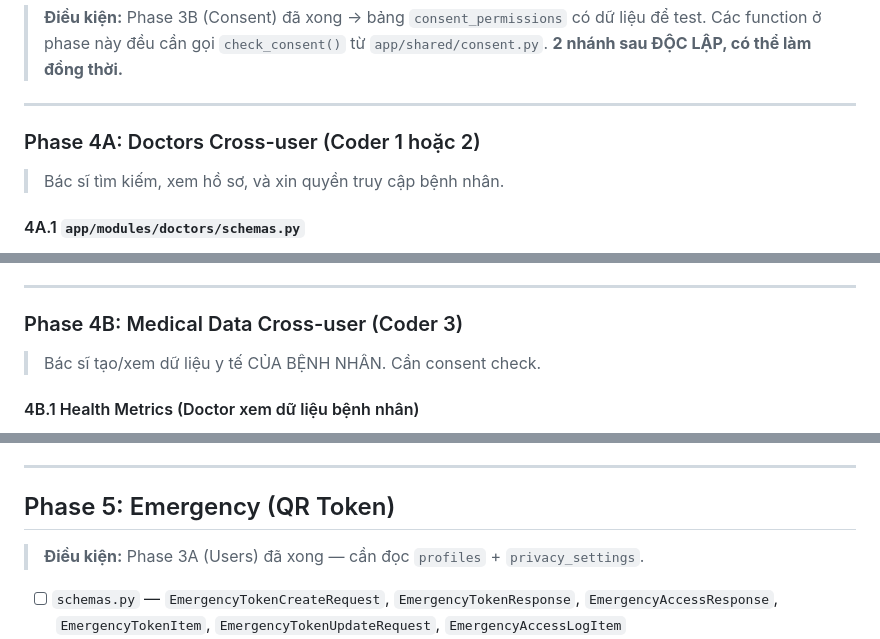
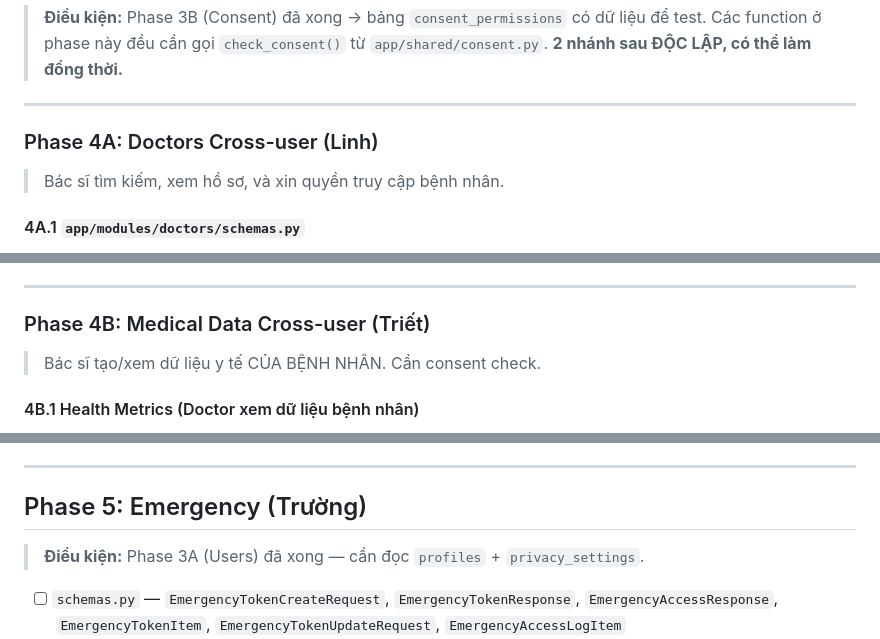
Before and after one commit to ImSoul0511/Medical_Diary, a Markdown page: backend/docs/implementation_plan.md, 3 parts joined by grey strips. GitHub-like rendering.

Commit message:
docs: distribute tasks

```diff
--- a/backend/docs/implementation_plan.md
+++ b/backend/docs/implementation_plan.md
@@ -221,7 +221,7 @@ async def check_consent(
 
 ---
 
-### Phase 4A: Doctors Cross-user (Coder 1 hoặc 2)
+### Phase 4A: Doctors Cross-user (Linh)
 
 > Bác sĩ tìm kiếm, xem hồ sơ, và xin quyền truy cập bệnh nhân.
 
@@ -242,7 +242,7 @@ async def check_consent(
 
 ---
 
-### Phase 4B: Medical Data Cross-user (Coder 3)
+### Phase 4B: Medical Data Cross-user (Triết)
 
 > Bác sĩ tạo/xem dữ liệu y tế CỦA BỆNH NHÂN. Cần consent check.
 
@@ -266,7 +266,7 @@ async def check_consent(
 
 ---
 
-## Phase 5: Emergency (QR Token)
+## Phase 5: Emergency (Trường)
 
 > **Điều kiện:** Phase 3A (Users) đã xong — cần đọc `profiles` + `privacy_settings`.
 
```
Also changed, not shown: other parts of backend/docs/implementation_plan.md (+1 -1 lines).
